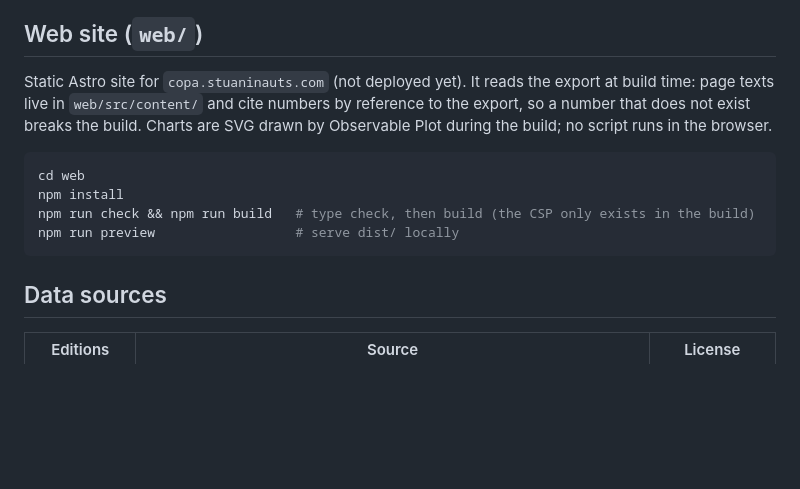
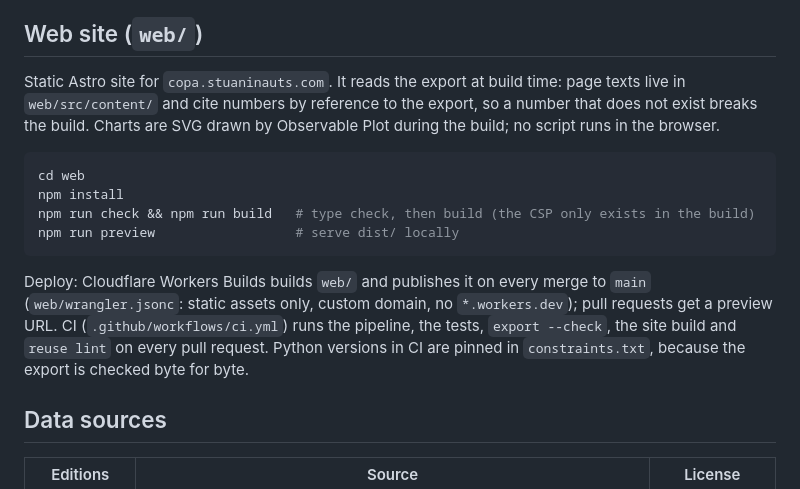
Before and after one commit to stuaninauts/copadata, a Markdown page: README.md, the part around the change. GitHub-like rendering; blank space fills up the shorter version.

Commit message:
docs: document ci and deploy in readme and claude.md
Co-Authored-By: Claude Opus 5.5 (1M context) <noreply@anthropic.com>

````diff
--- a/README.md
+++ b/README.md
@@ -72,7 +72,7 @@ Metric definitions are concentrated in `copadata/metrics.py`; the aggregates beh
 
 ## Web site (`web/`)
 
-Static Astro site for `copa.stuaninauts.com` (not deployed yet). It reads the export at build time: page texts live in
+Static Astro site for `copa.stuaninauts.com`. It reads the export at build time: page texts live in
 `web/src/content/` and cite numbers by reference to the export, so a number that does not exist breaks the build.
 Charts are SVG drawn by Observable Plot during the build; no script runs in the browser.
 
@@ -82,6 +82,11 @@ npm install
 npm run check && npm run build   # type check, then build (the CSP only exists in the build)
 npm run preview                  # serve dist/ locally
 ```
+
+Deploy: Cloudflare Workers Builds builds `web/` and publishes it on every merge to `main` (`web/wrangler.jsonc`:
+static assets only, custom domain, no `*.workers.dev`); pull requests get a preview URL. CI (`.github/workflows/ci.yml`)
+runs the pipeline, the tests, `export --check`, the site build and `reuse lint` on every pull request. Python versions
+in CI are pinned in `constraints.txt`, because the export is checked byte for byte.
 
 ## Data sources
 
````
Also changed, not shown: CLAUDE.md (+2 -0 lines).
